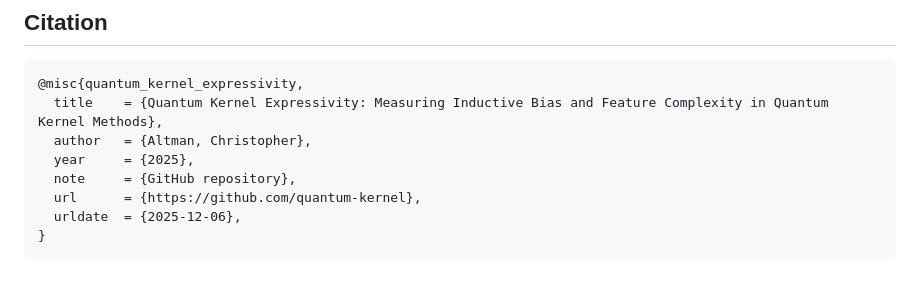
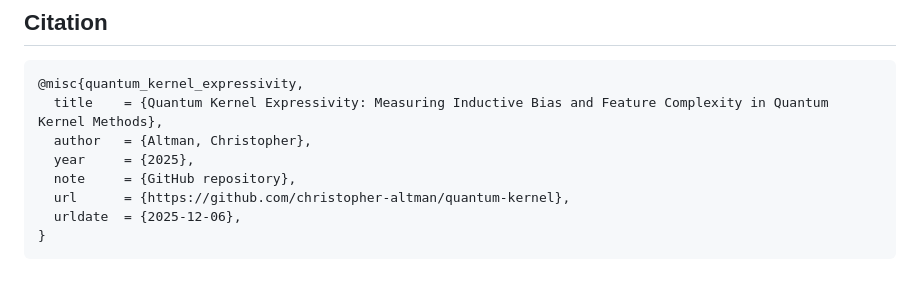
Before and after one commit to christopher-altman/quantum-kernel, a Markdown page: README.md, the part around the change. GitHub-like rendering.

Commit message:
Update URL in README for quantum kernel project

````diff
--- a/README.md
+++ b/README.md
@@ -118,7 +118,7 @@ jupyter lab
   author   = {Altman, Christopher},
   year     = {2025},
   note     = {GitHub repository},
-  url      = {https://github.com/quantum-kernel},
+  url      = {https://github.com/christopher-altman/quantum-kernel},
   urldate  = {2025-12-06},
 }
 ```
````
